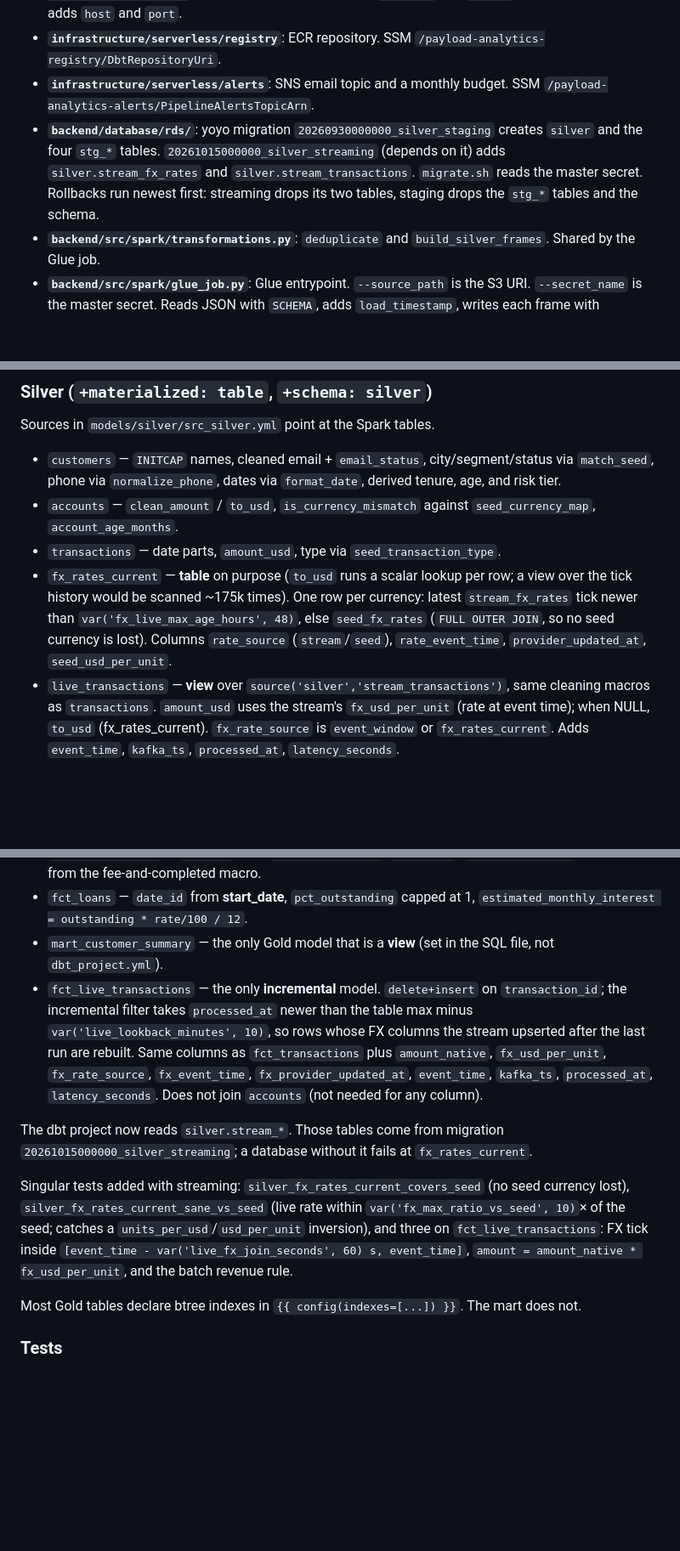
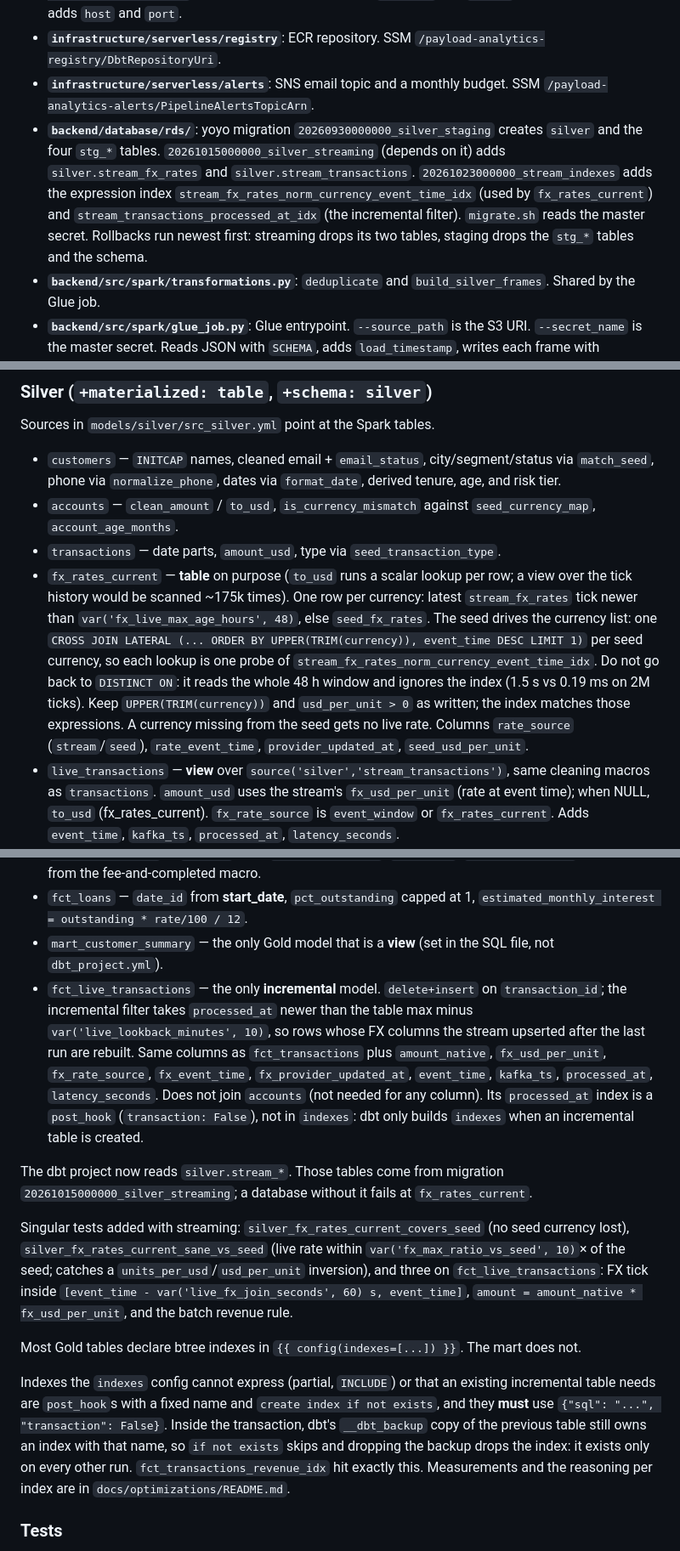
Before and after one commit to niosto/payload-analytics, a Markdown page: CLAUDE.md, 3 parts joined by grey strips. Shown at 85% size. Drawn GitHub-style; blank space fills up the shorter version.

Commit message:
docs: add optimization write-up and changelog

```diff
--- a/CLAUDE.md
+++ b/CLAUDE.md
@@ -39,7 +39,7 @@ No NAT Gateway. RDS is a public `db.t4g.micro` in the default VPC (`PubliclyAcce
 - **`infrastructure/serverless/rds`**: Postgres 18, `db.t4g.micro`, master user `payload_analytics_admin` (no hyphen; RDS rejects hyphens). Secret name `/payload-analytics-rds/MasterCredentials`. The secret template includes `username` and `dbname`; the RDS attachment adds `host` and `port`.
 - **`infrastructure/serverless/registry`**: ECR repository. SSM `/payload-analytics-registry/DbtRepositoryUri`.
 - **`infrastructure/serverless/alerts`**: SNS email topic and a monthly budget. SSM `/payload-analytics-alerts/PipelineAlertsTopicArn`.
-- **`backend/database/rds/`**: yoyo migration `20260930000000_silver_staging` creates `silver` and the four `stg_*` tables. `20261015000000_silver_streaming` (depends on it) adds `silver.stream_fx_rates` and `silver.stream_transactions`. `migrate.sh` reads the master secret. Rollbacks run newest first: streaming drops its two tables, staging drops the `stg_*` tables and the schema.
+- **`backend/database/rds/`**: yoyo migration `20260930000000_silver_staging` creates `silver` and the four `stg_*` tables. `20261015000000_silver_streaming` (depends on it) adds `silver.stream_fx_rates` and `silver.stream_transactions`. `20261023000000_stream_indexes` adds the expression index `stream_fx_rates_norm_currency_event_time_idx` (used by `fx_rates_current`) and `stream_transactions_processed_at_idx` (the incremental filter). `migrate.sh` reads the master secret. Rollbacks run newest first: streaming drops its two tables, staging drops the `stg_*` tables and the schema.
 - **`backend/src/spark/transformations.py`**: `deduplicate` and `build_silver_frames`. Shared by the Glue job.
 - **`backend/src/spark/glue_job.py`**: Glue entrypoint. `--source_path` is the S3 URI. `--secret_name` is the master secret. Reads JSON with `SCHEMA`, adds `load_timestamp`, writes each frame with `mode("overwrite")` and `truncate=true`.
 - **`backend/src/spark/schemas/spark_schema.py`**: every field is `StringType` on purpose.
@@ -119,7 +119,7 @@ Sources in `models/silver/src_silver.yml` point at the Spark tables.
 - `customers` — `INITCAP` names, cleaned email + `email_status`, city/segment/status via `match_seed`, phone via `normalize_phone`, dates via `format_date`, derived tenure, age, and risk tier.
 - `accounts` — `clean_amount` / `to_usd`, `is_currency_mismatch` against `seed_currency_map`, `account_age_months`.
 - `transactions` — date parts, `amount_usd`, type via `seed_transaction_type`.
-- `fx_rates_current` — **table** on purpose (`to_usd` runs a scalar lookup per row; a view over the tick history would be scanned ~175k times). One row per currency: latest `stream_fx_rates` tick newer than `var('fx_live_max_age_hours', 48)`, else `seed_fx_rates` (`FULL OUTER JOIN`, so no seed currency is lost). Columns `rate_source` (`stream`/`seed`), `rate_event_time`, `provider_updated_at`, `seed_usd_per_unit`.
+- `fx_rates_current` — **table** on purpose (`to_usd` runs a scalar lookup per row; a view over the tick history would be scanned ~175k times). One row per currency: latest `stream_fx_rates` tick newer than `var('fx_live_max_age_hours', 48)`, else `seed_fx_rates`. The seed drives the currency list: one `CROSS JOIN LATERAL (... ORDER BY UPPER(TRIM(currency)), event_time DESC LIMIT 1)` per seed currency, so each lookup is one probe of `stream_fx_rates_norm_currency_event_time_idx`. Do not go back to `DISTINCT ON`: it reads the whole 48 h window and ignores the index (1.5 s vs 0.19 ms on 2M ticks). Keep `UPPER(TRIM(currency))` and `usd_per_unit > 0` as written; the index matches those expressions. A currency missing from the seed gets no live rate. Columns `rate_source` (`stream`/`seed`), `rate_event_time`, `provider_updated_at`, `seed_usd_per_unit`.
 - `live_transactions` — **view** over `source('silver','stream_transactions')`, same cleaning macros as `transactions`. `amount_usd` uses the stream's `fx_usd_per_unit` (rate at event time); when NULL, `to_usd` (fx_rates_current). `fx_rate_source` is `event_window` or `fx_rates_current`. Adds `event_time`, `kafka_ts`, `processed_at`, `latency_seconds`.
 - `loans` — USD principals, balances, and payments; `is_delinquent` when status is `delinquent` or `default`; `dpd_bucket`.
 - `credit_info` / `digital_engagement` — one row per customer that has the object, extracted with `::jsonb`. `credit_score` outside 350–800 becomes NULL.
@@ -159,13 +159,15 @@ Money is already USD and drops the `_usd` suffix. Native currency stays on Silve
 - `fct_transactions` — `date_id` from `transaction_date`, `is_failed`, `is_international`, revenue from the fee-and-completed macro.
 - `fct_loans` — `date_id` from **start_date**, `pct_outstanding` capped at 1, `estimated_monthly_interest = outstanding * rate/100 / 12`.
 - `mart_customer_summary` — the only Gold model that is a **view** (set in the SQL file, not `dbt_project.yml`).
-- `fct_live_transactions` — the only **incremental** model. `delete+insert` on `transaction_id`; the incremental filter takes `processed_at` newer than the table max minus `var('live_lookback_minutes', 10)`, so rows whose FX columns the stream upserted after the last run are rebuilt. Same columns as `fct_transactions` plus `amount_native`, `fx_usd_per_unit`, `fx_rate_source`, `fx_event_time`, `fx_provider_updated_at`, `event_time`, `kafka_ts`, `processed_at`, `latency_seconds`. Does not join `accounts` (not needed for any column).
+- `fct_live_transactions` — the only **incremental** model. `delete+insert` on `transaction_id`; the incremental filter takes `processed_at` newer than the table max minus `var('live_lookback_minutes', 10)`, so rows whose FX columns the stream upserted after the last run are rebuilt. Same columns as `fct_transactions` plus `amount_native`, `fx_usd_per_unit`, `fx_rate_source`, `fx_event_time`, `fx_provider_updated_at`, `event_time`, `kafka_ts`, `processed_at`, `latency_seconds`. Does not join `accounts` (not needed for any column). Its `processed_at` index is a `post_hook` (`transaction: False`), not in `indexes`: dbt only builds `indexes` when an incremental table is created.
 
 The dbt project now reads `silver.stream_*`. Those tables come from migration `20261015000000_silver_streaming`; a database without it fails at `fx_rates_current`.
 
 Singular tests added with streaming: `silver_fx_rates_current_covers_seed` (no seed currency lost), `silver_fx_rates_current_sane_vs_seed` (live rate within `var('fx_max_ratio_vs_seed', 10)`× of the seed; catches a `units_per_usd`/`usd_per_unit` inversion), and three on `fct_live_transactions`: FX tick inside `[event_time - var('live_fx_join_seconds', 60) s, event_time]`, `amount = amount_native * fx_usd_per_unit`, and the batch revenue rule.
 
 Most Gold tables declare btree indexes in `{{ config(indexes=[...]) }}`. The mart does not.
+
+Indexes the `indexes` config cannot express (partial, `INCLUDE`) or that an existing incremental table needs are `post_hook`s with a fixed name and `create index if not exists`, and they **must** use `{"sql": "...", "transaction": False}`. Inside the transaction, dbt's `__dbt_backup` copy of the previous table still owns an index with that name, so `if not exists` skips and dropping the backup drops the index: it exists only on every other run. `fct_transactions_revenue_idx` hit exactly this. Measurements and the reasoning per index are in `docs/optimizations/README.md`.
 
 ### Tests
 
```
Also changed, not shown: other parts of CLAUDE.md (+1 -1 lines), CHANGELOG.md (+22 -0 lines), docs/optimizations/README.md (added, +68 -0 lines).
